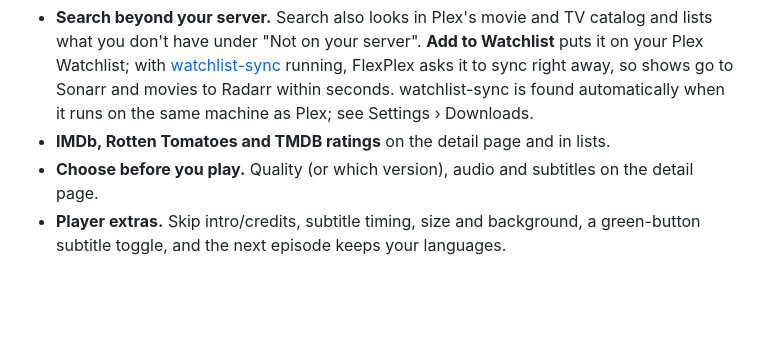
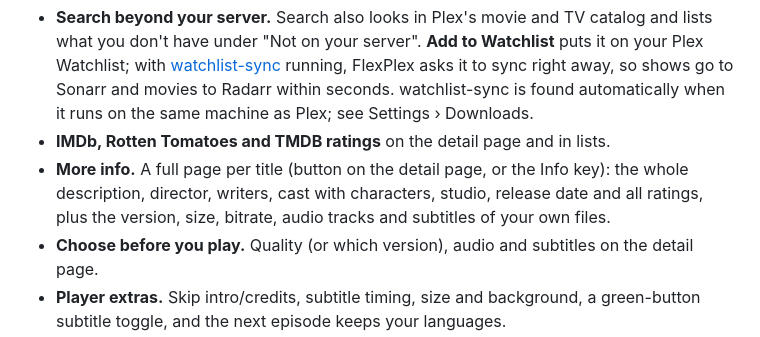
Before and after one commit to DarkAngelGR/orama, a Markdown page: README.md, the part around the change. Drawn GitHub-style; blank space fills up the shorter version.

Commit message:
README: mention More info
Co-Authored-By: Claude Opus 5.5 <noreply@anthropic.com>
Claude-Session: https://claude.ai/code/session_01M5J3nN7Khy5kgcQqtWFSX1
Co-Authored-By: DarkAngelGR <43799929+DarkAngelGR@users.noreply.github.com>

```diff
--- a/README.md
+++ b/README.md
@@ -45,6 +45,9 @@ FlexPlex adds:
   to sync right away, so shows go to Sonarr and movies to Radarr within seconds. watchlist-sync is
   found automatically when it runs on the same machine as Plex; see Settings › Downloads.
 - **IMDb, Rotten Tomatoes and TMDB ratings** on the detail page and in lists.
+- **More info.** A full page per title (button on the detail page, or the Info key): the whole
+  description, director, writers, cast with characters, studio, release date and all ratings, plus
+  the version, size, bitrate, audio tracks and subtitles of your own files.
 - **Choose before you play.** Quality (or which version), audio and subtitles on the detail page.
 - **Player extras.** Skip intro/credits, subtitle timing, size and background, a green-button
   subtitle toggle, and the next episode keeps your languages.
```
